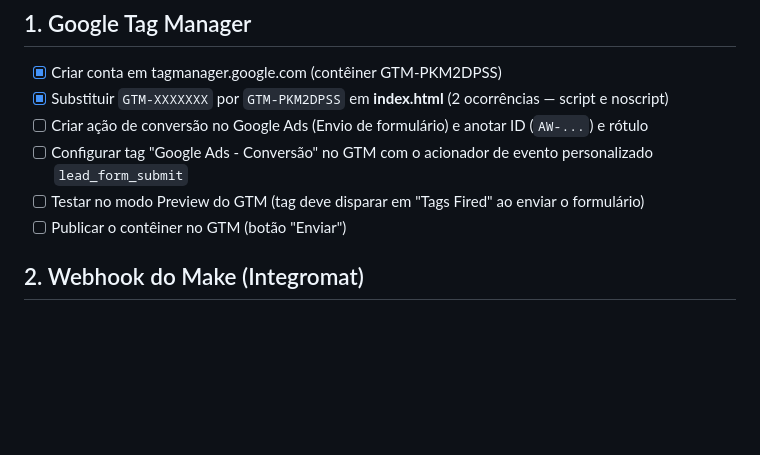
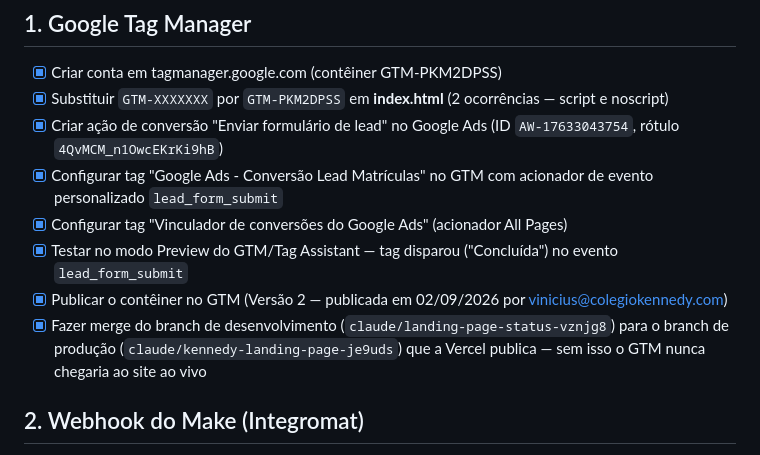
Before and after one commit to ecardbrasil/colegio-kennedy-matriculas, a Markdown page: CHECKLIST.md, the part around the change. Rendered like a GitHub page; blank space fills up the shorter version.

Commit message:
docs: marca configuração completa do GTM/Google Ads como concluída
Co-Authored-By: Claude Sonnet 5 <noreply@anthropic.com>
Claude-Session: https://claude.ai/code/session_012YggWy4uK4ub7w6kMvRYSc

```diff
--- a/CHECKLIST.md
+++ b/CHECKLIST.md
@@ -3,10 +3,16 @@
 ## 1. Google Tag Manager
 - [x] Criar conta em tagmanager.google.com (contêiner GTM-PKM2DPSS)
 - [x] Substituir `GTM-XXXXXXX` por `GTM-PKM2DPSS` em **index.html** (2 ocorrências — script e noscript)
-- [ ] Criar ação de conversão no Google Ads (Envio de formulário) e anotar ID (`AW-...`) e rótulo
-- [ ] Configurar tag "Google Ads - Conversão" no GTM com o acionador de evento personalizado `lead_form_submit`
-- [ ] Testar no modo Preview do GTM (tag deve disparar em "Tags Fired" ao enviar o formulário)
-- [ ] Publicar o contêiner no GTM (botão "Enviar")
+- [x] Criar ação de conversão "Enviar formulário de lead" no Google Ads
+      (ID `AW-17633043754`, rótulo `4QvMCM_n1OwcEKrKi9hB`)
+- [x] Configurar tag "Google Ads - Conversão Lead Matrículas" no GTM com acionador de evento
+      personalizado `lead_form_submit`
+- [x] Configurar tag "Vinculador de conversões do Google Ads" (acionador All Pages)
+- [x] Testar no modo Preview do GTM/Tag Assistant — tag disparou ("Concluída") no evento `lead_form_submit`
+- [x] Publicar o contêiner no GTM (Versão 2 — publicada em 02/09/2026 por vinicius@colegiokennedy.com)
+- [x] Fazer merge do branch de desenvolvimento (`claude/landing-page-status-vznjg8`) para o branch de
+      produção (`claude/kennedy-landing-page-je9uds`) que a Vercel publica — sem isso o GTM nunca
+      chegaria ao site ao vivo
 
 ## 2. Webhook do Make (Integromat)
 - [x] Criar cenário no Make com módulo "Webhook"
```
